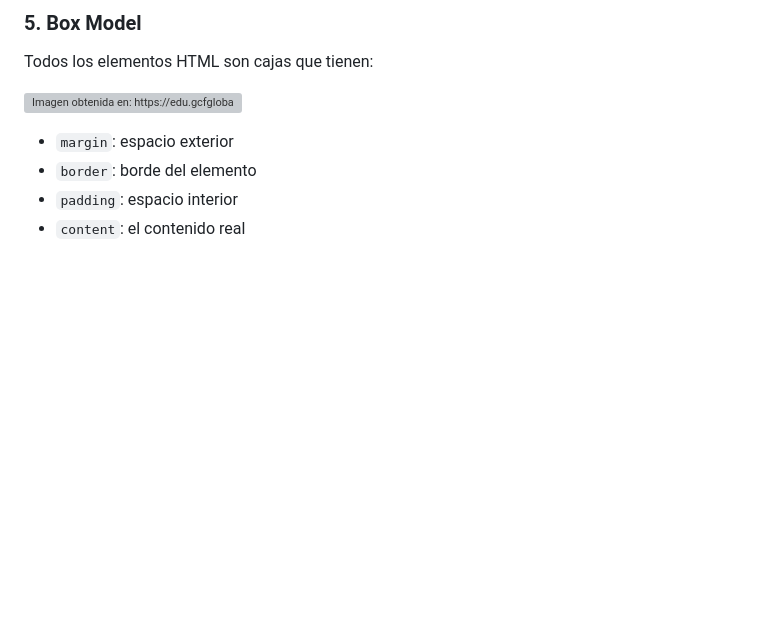
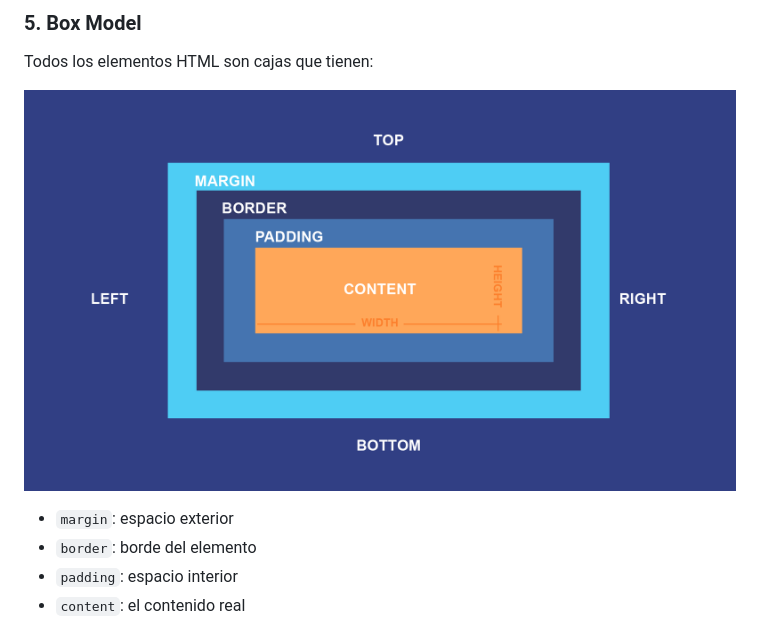
Before and after one commit to luisgasa-uax/lms-online-24-25, a Markdown page: Apuntes_CSS/01.Fundamentos_CSS.md, the part around the change. Drawn GitHub-style; blank space fills up the shorter version; grey boxes are pictures that could not be loaded.

Commit message:
FIX 01.Fundamentos_CSS.md
Corregida url de imagen del BoxModel

```diff
--- a/Apuntes_CSS/01.Fundamentos_CSS.md
+++ b/Apuntes_CSS/01.Fundamentos_CSS.md
@@ -105,7 +105,7 @@ h1 {
 
 Todos los elementos HTML son cajas que tienen:
 
-![Imagen obtenida en: https://edu.gcfglobal.org/en/basic-css/the-css-box-model/1/ ](box_model.png)
+![Imagen obtenida en: https://edu.gcfglobal.org/en/basic-css/the-css-box-model/1/ ](imgs/box_model.png)
 
 - `margin`: espacio exterior
 - `border`: borde del elemento
```
